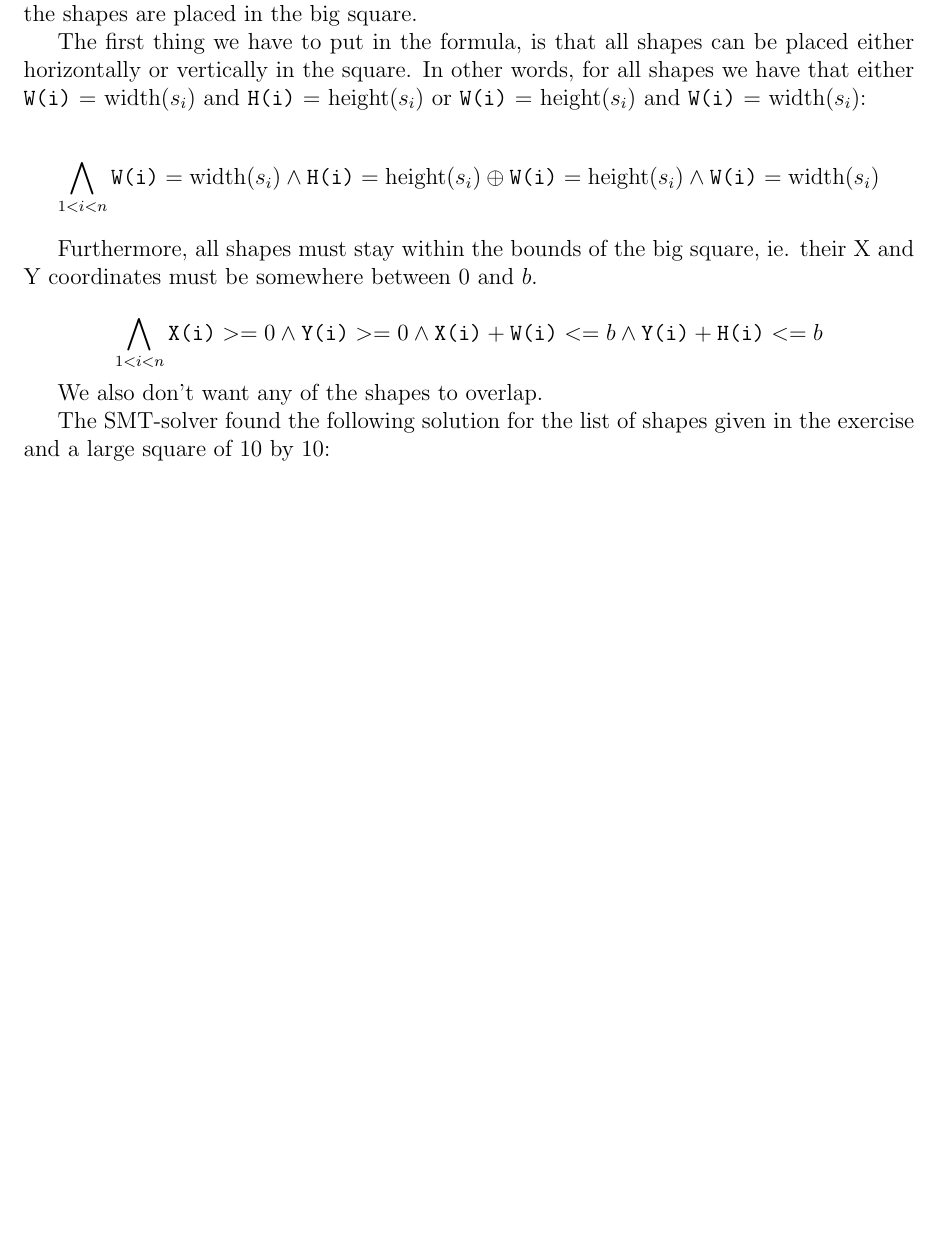
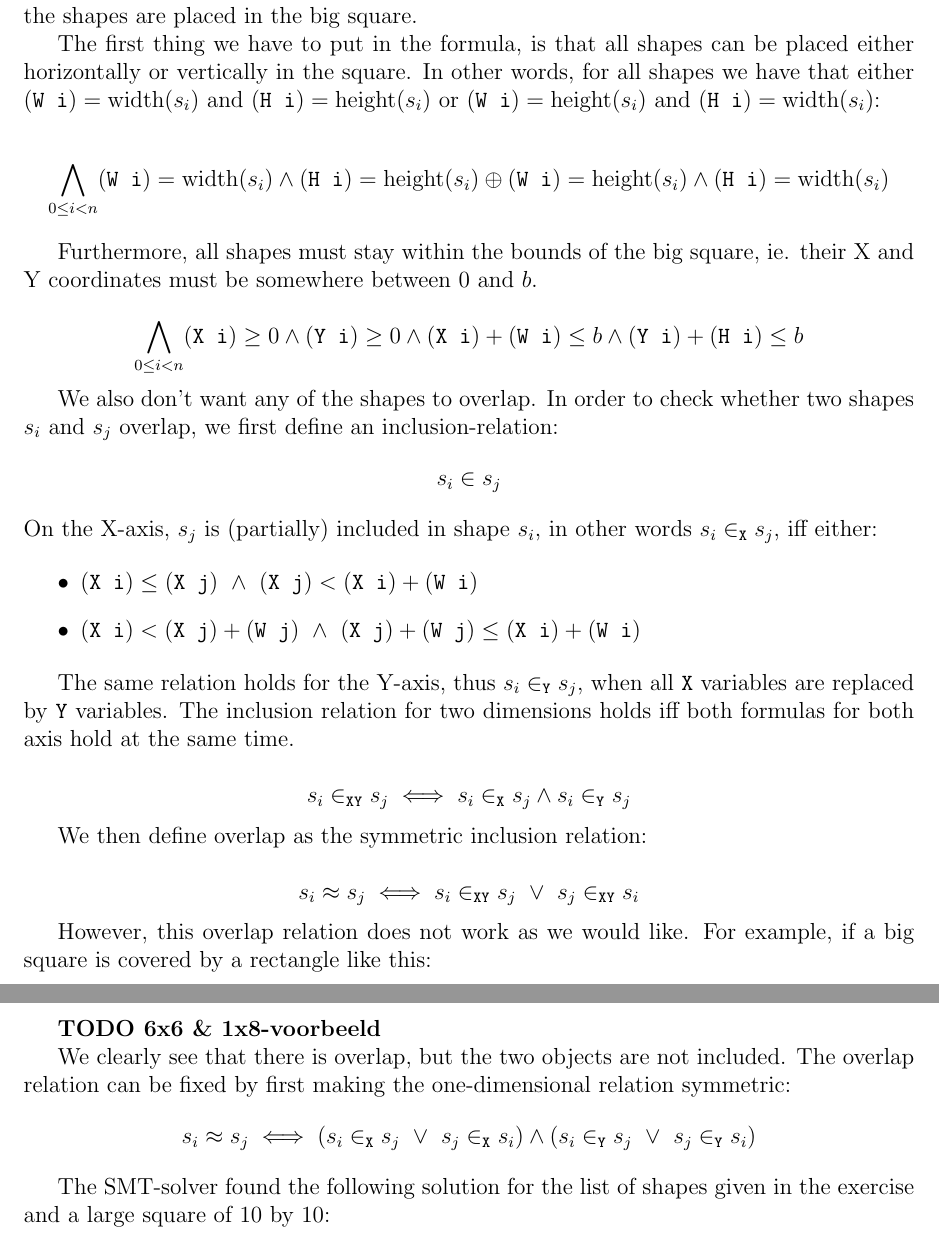
Before and after one commit to jd7h/automatedreasoning, a LaTeX document (report/report.tex): part of page 3 of 8 before the commit and two parts of pages 3 and 4 of 8 after it, the two joined at a grey line, cut so that both start at the same text, the shorter picture padded with empty space. Compiled offline with pdfLaTeX.

Commit message:
report: added relations to subassignment 2; patched figure

```diff
--- a/report/report.tex
+++ b/report/report.tex
@@ -100,24 +100,54 @@ and \texttt{X} and \texttt{Y} to represent where the shapes are placed in the bi
 
 The first thing we have to put in the formula, is that all shapes can be placed either horizontally or vertically in the square.
 In other words, for all shapes we have that either
-\texttt{W(i)} = width$(s_i)$ and \texttt{H(i)} = height$(s_i)$ or
-\texttt{W(i)} = height($s_i)$ and \texttt{W(i)} = width($s_i)$:
+$(\texttt{W i}) = \text{width}(s_i) \text{~and~} (\texttt{H i}) = \text{height}(s_i)$ or
+$(\texttt{W i}) = \text{height}(s_i) \text{~and~} (\texttt{H i}) = \text{width}(s_i)$:
 
-\[ \bigwedge_{1<i<n}
-\texttt{W(i)} = \text{width}(s_i) \wedge \texttt{H(i)} = \text{height}(s_i) \oplus
-\texttt{W(i)} = \text{height}(s_i) \wedge \texttt{W(i)} = \text{width}(s_i)
+\[ \bigwedge_{0 \le i < n}
+(\texttt{W i}) = \text{width}(s_i) \wedge (\texttt{H i}) = \text{height}(s_i) \oplus
+(\texttt{W i}) = \text{height}(s_i) \wedge (\texttt{H i}) = \text{width}(s_i)
 \]
 
 Furthermore, all shapes must stay within the bounds of the big square, ie. their X and Y coordinates must be somewhere between 0 and $b$.
 
-\[ \bigwedge_{1<i<n}
-\texttt{X(i)} >= 0 \wedge
-\texttt{Y(i)} >= 0 \wedge
-\texttt{X(i)}+\texttt{W(i)} <= b \wedge
-\texttt{Y(i)}+\texttt{H(i)} <= b
+\[ \bigwedge_{0 \le i < n}
+(\texttt{X i}) \ge 0 \wedge
+(\texttt{Y i}) \ge 0 \wedge
+(\texttt{X i})+(\texttt{W i}) \le b \wedge
+(\texttt{Y i})+(\texttt{H i}) \le b
 \]
 
 We also don't want any of the shapes to overlap.
+In order to check whether two shapes $s_i$ and $s_j$ overlap, we first define an inclusion-relation:
+\[ s_i \in s_j \]
+On the X-axis, $s_j$ is (partially) included in shape $s_i$, in other words $s_i \in_{\texttt{X}} s_j$, iff either:
+
+\begin{itemize}
+    % X_i <= X_j && X_j < X_i + W_i
+    \item $ (\texttt{X i}) \le (\texttt{X j}) ~\wedge~ (\texttt{X j}) < (\texttt{X i}) + (\texttt{W i}) $
+    % X_i < X_j + W_j && X_j + W_j <= X_i + W_i
+    \item $ (\texttt{X i}) < (\texttt{X j}) + (\texttt{W j}) ~\wedge~ (\texttt{X j}) + (\texttt{W j}) \le (\texttt{X i}) + (\texttt{W i}) $
+\end{itemize}
+
+The same relation holds for the Y-axis, thus $s_i \in_{\texttt{Y}} s_j$, when all $\texttt{X}$ variables are replaced by $\texttt{Y}$ variables.
+The inclusion relation for two dimensions holds iff both formulas for both axis hold at the same time.
+
+\[ s_i \in_{\texttt{XY}} s_j \iff s_i \in_{\texttt{X}} s_j \wedge s_i \in_{\texttt{Y}} s_j \]
+
+We then define overlap as the symmetric inclusion relation:
+
+\[ s_i \approx s_j \iff s_i \in_{\texttt{XY}} s_j ~\vee~ s_j \in_{\texttt{XY}} s_i \]
+
+However, this overlap relation does not work as we would like.
+For example, if a big square is covered by a rectangle like this:
+
+\textbf{TODO 6x6 \& 1x8-voorbeeld}
+
+We clearly see that there is overlap, but the two objects are not included.
+The overlap relation can be fixed by first making the one-dimensional relation symmetric:
+\[ s_i \approx s_j \iff (s_i \in_{\texttt{X}} s_j ~\vee~ s_j \in_{\texttt{X}} s_i) \wedge (s_i \in_{\texttt{Y}} s_j ~\vee~ s_j \in_{\texttt{Y}} s_i) \]
+
+
 
 The SMT-solver found the following solution for the list of shapes given in the exercise and a large square of 10 by 10:\\
-\includegraphics[width=12cm]{rectangles.png}
+\begin{figure}[h!]
@@ -124,3 +157,4 @@ The SMT-solver found the following solution for the list of shapes given in the
+\end{figure}
 
 \subsection*{Scheduling of jobs}
 The problem: schedule twelve jobs with different running times, while adhering to a list of constraints.
```
Also changed, not shown: report/report.tex (3 more changed lines).
